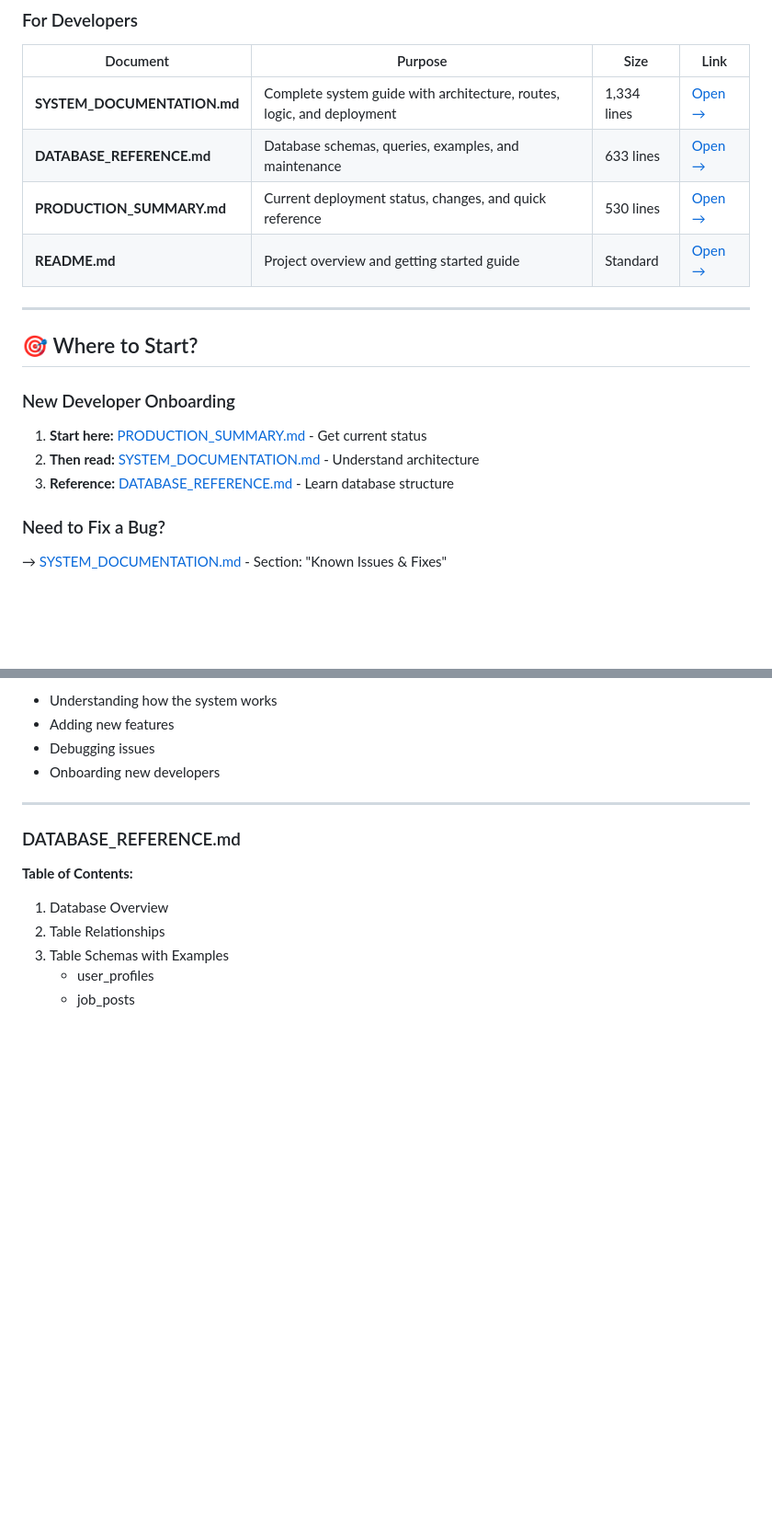
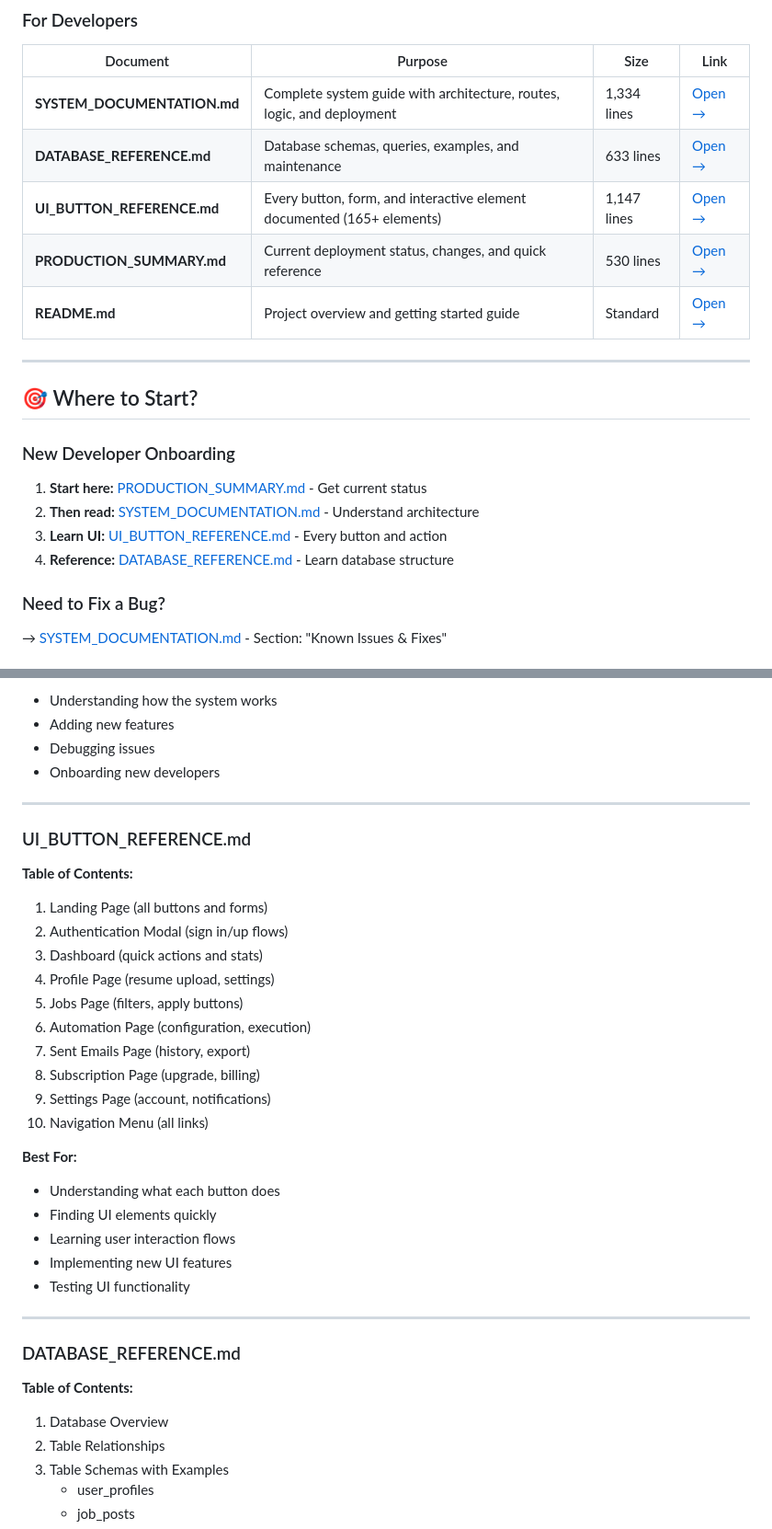
Before and after one commit to manuchaturvedi/email-sent-site, a Markdown page: DOCUMENTATION_INDEX.md, 2 parts joined by grey strips. Shown at 92% size. GitHub-like rendering; blank space fills up the shorter version.

Commit message:
Update documentation index to include UI Button Reference

```diff
--- a/DOCUMENTATION_INDEX.md
+++ b/DOCUMENTATION_INDEX.md
@@ -12,6 +12,7 @@
 |----------|---------|------|------|
 | **SYSTEM_DOCUMENTATION.md** | Complete system guide with architecture, routes, logic, and deployment | 1,334 lines | [Open →](./SYSTEM_DOCUMENTATION.md) |
 | **DATABASE_REFERENCE.md** | Database schemas, queries, examples, and maintenance | 633 lines | [Open →](./DATABASE_REFERENCE.md) |
+| **UI_BUTTON_REFERENCE.md** | Every button, form, and interactive element documented (165+ elements) | 1,147 lines | [Open →](./UI_BUTTON_REFERENCE.md) |
 | **PRODUCTION_SUMMARY.md** | Current deployment status, changes, and quick reference | 530 lines | [Open →](./PRODUCTION_SUMMARY.md) |
 | **README.md** | Project overview and getting started guide | Standard | [Open →](./README.md) |
 
@@ -22,7 +23,8 @@
 ### New Developer Onboarding
 1. **Start here:** [PRODUCTION_SUMMARY.md](./PRODUCTION_SUMMARY.md) - Get current status
 2. **Then read:** [SYSTEM_DOCUMENTATION.md](./SYSTEM_DOCUMENTATION.md) - Understand architecture
-3. **Reference:** [DATABASE_REFERENCE.md](./DATABASE_REFERENCE.md) - Learn database structure
+3. **Learn UI:** [UI_BUTTON_REFERENCE.md](./UI_BUTTON_REFERENCE.md) - Every button and action
+4. **Reference:** [DATABASE_REFERENCE.md](./DATABASE_REFERENCE.md) - Learn database structure
 
 ### Need to Fix a Bug?
 → [SYSTEM_DOCUMENTATION.md](./SYSTEM_DOCUMENTATION.md) - Section: "Known Issues & Fixes"
@@ -59,6 +61,29 @@
 - Adding new features
 - Debugging issues
 - Onboarding new developers
+
+---
+
+### UI_BUTTON_REFERENCE.md
+
+**Table of Contents:**
+1. Landing Page (all buttons and forms)
+2. Authentication Modal (sign in/up flows)
+3. Dashboard (quick actions and stats)
+4. Profile Page (resume upload, settings)
+5. Jobs Page (filters, apply buttons)
+6. Automation Page (configuration, execution)
+7. Sent Emails Page (history, export)
+8. Subscription Page (upgrade, billing)
+9. Settings Page (account, notifications)
+10. Navigation Menu (all links)
+
+**Best For:**
+- Understanding what each button does
+- Finding UI elements quickly
+- Learning user interaction flows
+- Implementing new UI features
+- Testing UI functionality
 
 ---
 
```
Also changed, not shown: other parts of DOCUMENTATION_INDEX.md (+2 -1 lines).
